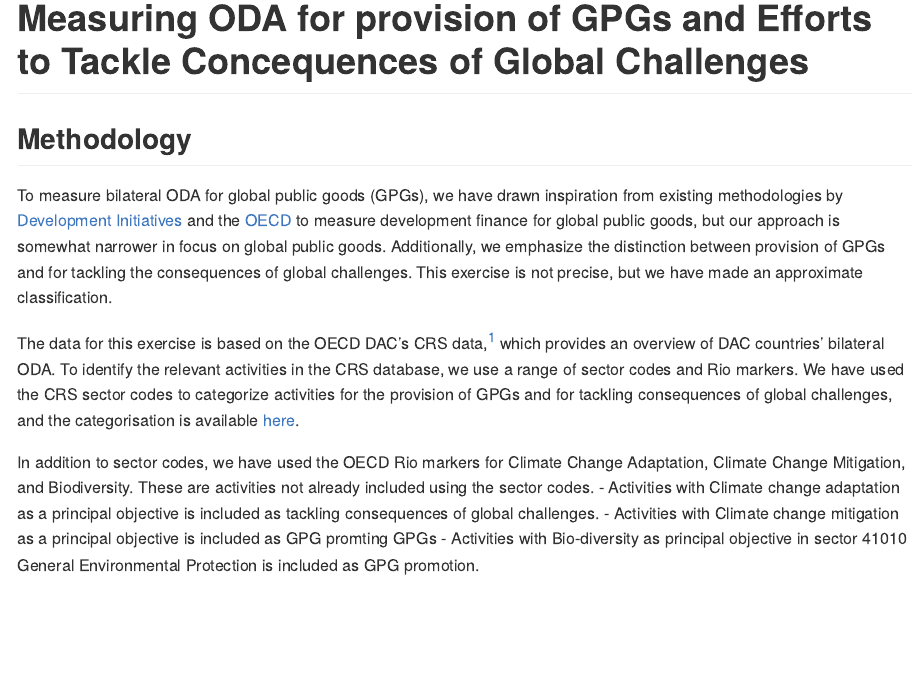
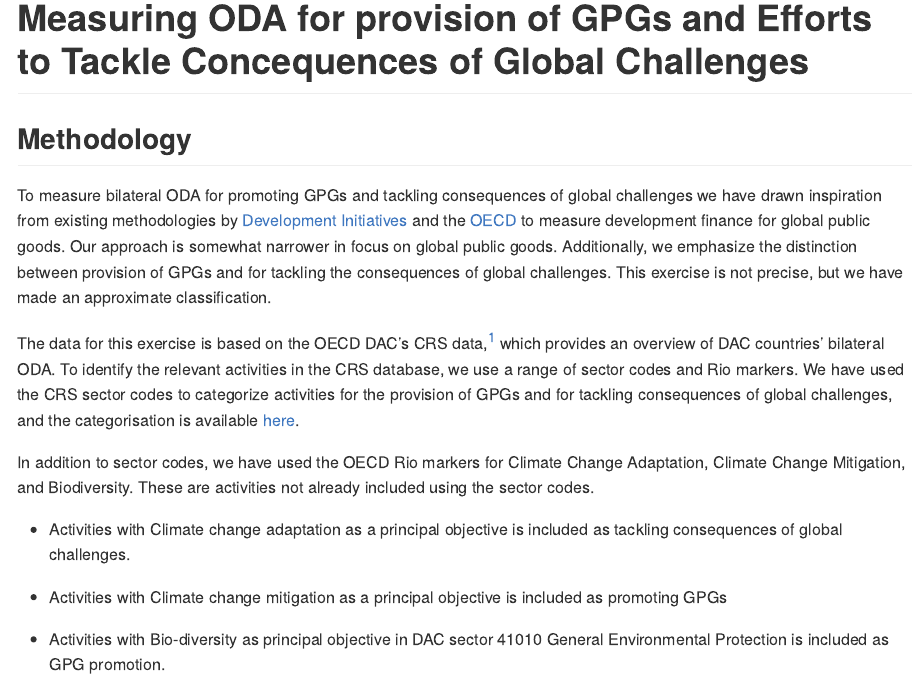
Before and after one commit to noradno/global_public_goods, a Quarto document (README.qmd): the page in a window 1100 px wide, from its top. The pictures show the output file README.md that the author committed with the source, drawn offline in the style of GitHub.

Commit message:
minor updates

```diff
--- a/README.qmd
+++ b/README.qmd
@@ -4,18 +4,24 @@ format: gfm
 editor: visual
 fig-cap-location: bottom
 ---
+
 # Measuring ODA for provision of GPGs and Efforts to Tackle Concequences of Global Challenges
+
 ## Methodology
-To measure bilateral ODA for global public goods (GPGs), we have drawn inspiration from existing methodologies by [Development Initiatives](https://devinit.org/wp-content/uploads/2016/07/Measuring-aid-to-global-public-goods-GPGs-Discussion-paper-July-2016.pdf) and the [OECD](https://www.oecd.org/en/publications/development-co-operation-and-the-provision-of-global-public-goods_aff8cba9-en.html) to measure development finance for global public goods, but our approach is somewhat narrower in focus on global public goods. Additionally, we emphasize the distinction between provision of GPGs and for tackling the consequences of global challenges. This exercise is not precise, but we have made an approximate classification.
+
+To measure bilateral ODA for promoting GPGs and tackling consequences of global challenges we have drawn inspiration from existing methodologies by [Development Initiatives](https://devinit.org/wp-content/uploads/2016/07/Measuring-aid-to-global-public-goods-GPGs-Discussion-paper-July-2016.pdf) and the [OECD](https://www.oecd.org/en/publications/development-co-operation-and-the-provision-of-global-public-goods_aff8cba9-en.html) to measure development finance for global public goods. Our approach is somewhat narrower in focus on global public goods. Additionally, we emphasize the distinction between provision of GPGs and for tackling the consequences of global challenges. This exercise is not precise, but we have made an approximate classification.
 
 The data for this exercise is based on the OECD DAC's CRS data,[^1] which provides an overview of DAC countries' bilateral ODA. To identify the relevant activities in the CRS database, we use a range of sector codes and Rio markers. We have used the CRS sector codes to categorize activities for the provision of GPGs and for tackling consequences of global challenges, and the categorisation is available [here](https://github.com/noradno/global_public_goods/blob/main/data/processed/sector_codes_gpg_mapping.csv).
 
+[^1]: This exercise is focused on ODA to extend the time series, but for more recent years, a broader focus on TOSSD could also be relevant.
+
 In addition to sector codes, we have used the OECD Rio markers for Climate Change Adaptation, Climate Change Mitigation, and Biodiversity. These are activities not already included using the sector codes.
-- Activities with Climate change adaptation as a principal objective is included as tackling consequences of global challenges.
-- Activities with Climate change mitigation as a principal objective is included as GPG promting GPGs
-- Activities with Bio-diversity as principal objective in sector 41010 General Environmental Protection is included as GPG promotion.
 
-[^1]: This exercise is focused on ODA to extend the time series, but for more recent years, a broader focus on TOSSD could also be relevant.
+-   Activities with Climate change adaptation as a principal objective is included as tackling consequences of global challenges.
+
+-   Activities with Climate change mitigation as a principal objective is included as promoting GPGs
+
+-   Activities with Bio-diversity as principal objective in DAC sector 41010 General Environmental Protection is included as GPG promotion.
 
 In @fig-2 and @fig-3, we have created grouped categories for contributions for provision of GPGs and tackling the consequences of global challenges. We have ensured that there is no overlap of activities between the two figures, and within each figure, overlapping activities do not involve double counting of funds. In @fig-2 for example, there is for example some overlap between the categories of Climate Mitigation and Biodiversity, and we have chosen to register such activities as a contribution to Climate Mitigation.
 
```
Also changed, not shown: README.md, README.qmd (4 more changed lines).
